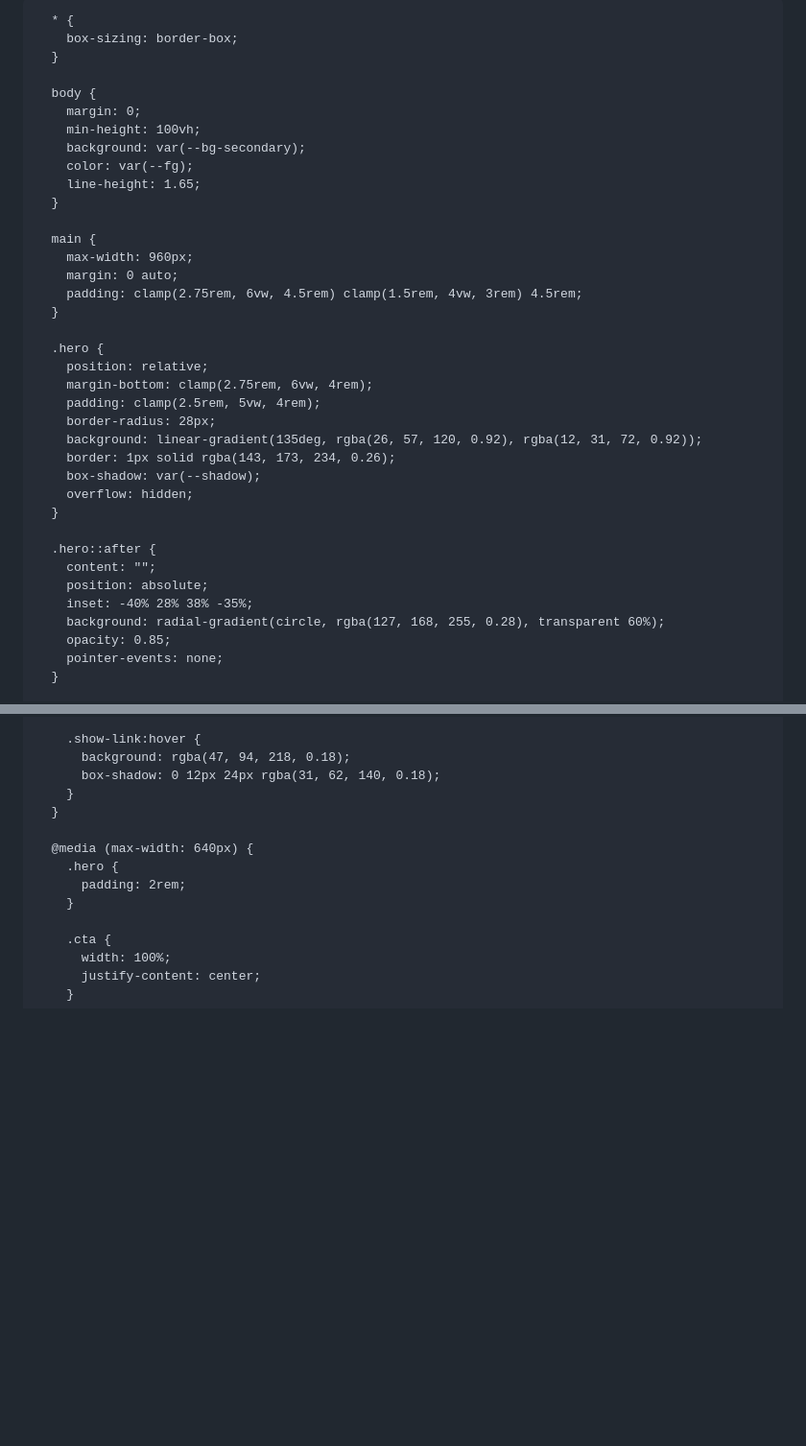
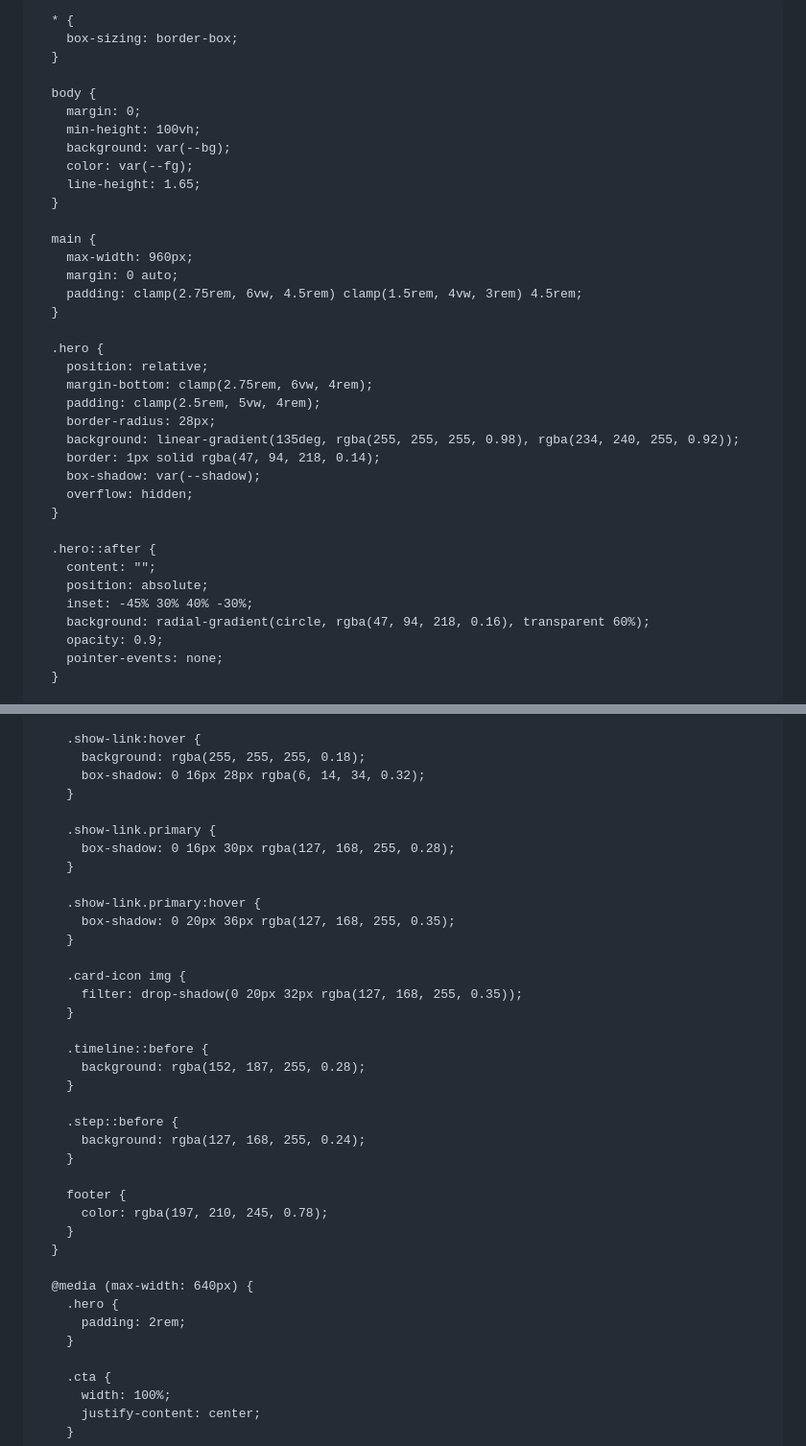
Before and after one commit to ennuiweb/psyk-podcast, a Markdown page: README.md, 2 parts joined by grey strips. Shown: that part at 96% size. Drawn GitHub-style; blank space fills up the shorter version.

```diff
--- a/README.md
+++ b/README.md
@@ -6,18 +6,18 @@
     <meta name="viewport" content="width=device-width, initial-scale=1" />
     <style>
       :root {
-        color-scheme: light dark;
-        --bg: #0c1f48;
-        --bg-secondary: linear-gradient(140deg, #0c1f48 0%, #143069 45%, #0c1f48 100%);
-        --fg: #f2f6ff;
-        --muted: #c5d2f5;
-        --subtle: rgba(255, 255, 255, 0.12);
-        --accent: #7fa8ff;
-        --accent-strong: #98bbff;
-        --accent-contrast: #08153a;
-        --card-bg: rgba(20, 45, 104, 0.82);
-        --card-border: rgba(143, 173, 234, 0.25);
-        --shadow: 0 22px 42px rgba(4, 10, 28, 0.55);
+        color-scheme: light;
+        --bg: #ffffff;
+        --bg-secondary: linear-gradient(140deg, #ffffff 0%, #f2f5ff 45%, #ffffff 100%);
+        --fg: #16213d;
+        --muted: #5d6d92;
+        --subtle: rgba(22, 33, 61, 0.08);
+        --accent: #2f5eda;
+        --accent-strong: #244bd3;
+        --accent-contrast: #ffffff;
+        --card-bg: #ffffff;
+        --card-border: rgba(22, 33, 61, 0.1);
+        --shadow: 0 20px 38px rgba(22, 33, 61, 0.12);
         font-family: "Inter", "Segoe UI", system-ui, -apple-system, sans-serif;
       }
 
@@ -28,7 +28,7 @@
       body {
         margin: 0;
         min-height: 100vh;
-        background: var(--bg-secondary);
+        background: var(--bg);
         color: var(--fg);
         line-height: 1.65;
       }
@@ -44,8 +44,8 @@
         margin-bottom: clamp(2.75rem, 6vw, 4rem);
         padding: clamp(2.5rem, 5vw, 4rem);
         border-radius: 28px;
-        background: linear-gradient(135deg, rgba(26, 57, 120, 0.92), rgba(12, 31, 72, 0.92));
-        border: 1px solid rgba(143, 173, 234, 0.26);
+        background: linear-gradient(135deg, rgba(255, 255, 255, 0.98), rgba(234, 240, 255, 0.92));
+        border: 1px solid rgba(47, 94, 218, 0.14);
         box-shadow: var(--shadow);
         overflow: hidden;
       }
@@ -53,9 +53,9 @@
       .hero::after {
         content: "";
         position: absolute;
-        inset: -40% 28% 38% -35%;
-        background: radial-gradient(circle, rgba(127, 168, 255, 0.28), transparent 60%);
-        opacity: 0.85;
+        inset: -45% 30% 40% -30%;
+        background: radial-gradient(circle, rgba(47, 94, 218, 0.16), transparent 60%);
+        opacity: 0.9;
         pointer-events: none;
       }
 
@@ -511,8 +516,32 @@
         }
 
         .show-link:hover {
-          background: rgba(47, 94, 218, 0.18);
-          box-shadow: 0 12px 24px rgba(31, 62, 140, 0.18);
+          background: rgba(255, 255, 255, 0.18);
+          box-shadow: 0 16px 28px rgba(6, 14, 34, 0.32);
+        }
+
+        .show-link.primary {
+          box-shadow: 0 16px 30px rgba(127, 168, 255, 0.28);
+        }
+
+        .show-link.primary:hover {
+          box-shadow: 0 20px 36px rgba(127, 168, 255, 0.35);
+        }
+
+        .card-icon img {
+          filter: drop-shadow(0 20px 32px rgba(127, 168, 255, 0.35));
+        }
+
+        .timeline::before {
+          background: rgba(152, 187, 255, 0.28);
+        }
+
+        .step::before {
+          background: rgba(127, 168, 255, 0.24);
+        }
+
+        footer {
+          color: rgba(197, 210, 245, 0.78);
         }
       }
 
```
Also changed, not shown: other parts of README.md (+64 -59 lines).
